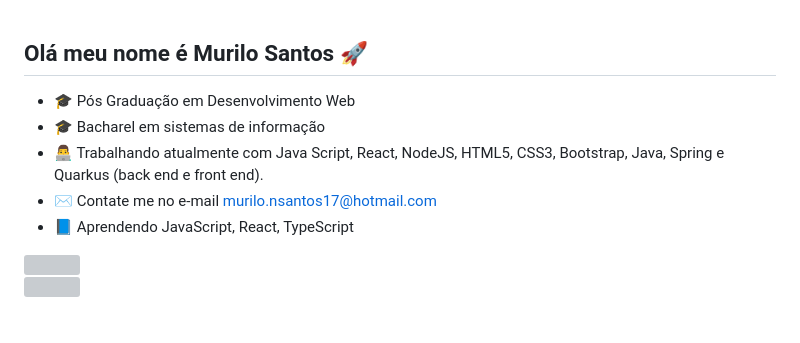
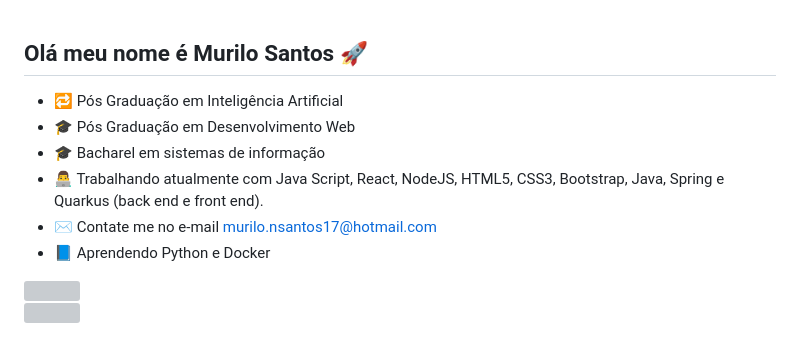
Before and after one commit to MuriloNSantos17/MuriloNSantos17, a Markdown page: README.md, the part around the change. GitHub-like rendering; grey boxes are pictures that could not be loaded.

```diff
--- a/README.md
+++ b/README.md
@@ -1,10 +1,11 @@
 ## Olá meu nome é Murilo Santos 🚀
 
+- 🔁 Pós Graduação em Inteligência Artificial
 - 🎓 Pós Graduação em Desenvolvimento Web
 - 🎓 Bacharel em sistemas de informação
 - 👨‍💻 Trabalhando atualmente com Java Script, React, NodeJS, HTML5, CSS3, Bootstrap, Java, Spring e Quarkus (back end e front end).
 - ✉ Contate me no e-mail murilo.nsantos17@hotmail.com
-- 📘 Aprendendo JavaScript, React, TypeScript
+- 📘 Aprendendo Python e Docker
 
 <div align="left">
   <a href="https://github.com/MuriloNSantos17">
```
